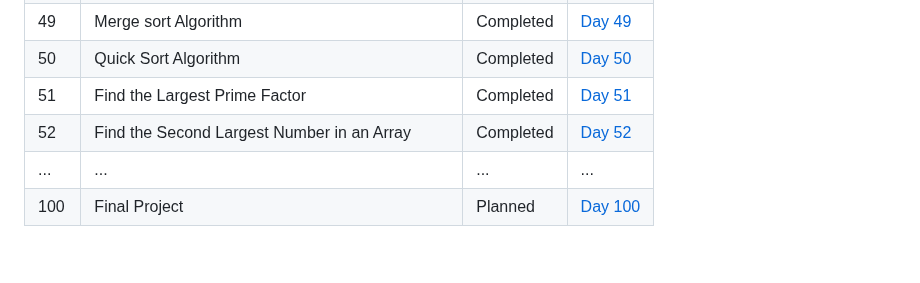
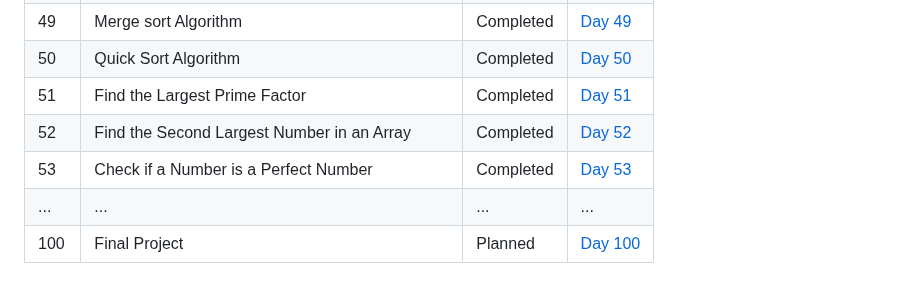
Before and after one commit to Yugal-kosamshile/100-Days-of-Coding-Challenge-Java, a Markdown page: README.md, the part around the change. GitHub-like rendering; blank space fills up the shorter version.

```diff
--- a/README.md
+++ b/README.md
@@ -72,6 +72,7 @@ Every day, I'll be adding a new folder corresponding to that day's challenge. Ea
 | 50   | Quick Sort Algorithm | Completed | [Day 50](./Day%2050) |
 | 51   | Find the Largest Prime Factor | Completed | [Day 51](./Day%2051) |
 | 52   | Find the Second Largest Number in an Array | Completed | [Day 52](./Day%2052) |
+| 53   | Check if a Number is a Perfect Number | Completed | [Day 53](./Day%2053) |
 | ... | ... | ... | ... |
 | 100 | Final Project | Planned | [Day 100](./Day100) |
 
```
